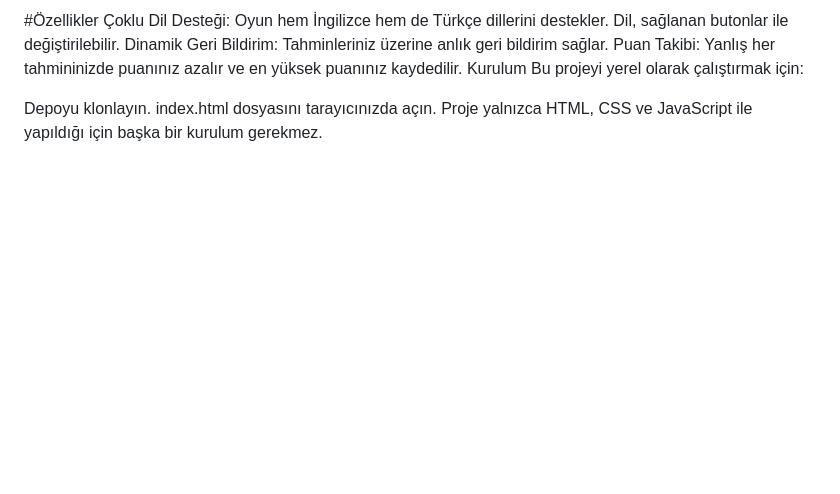
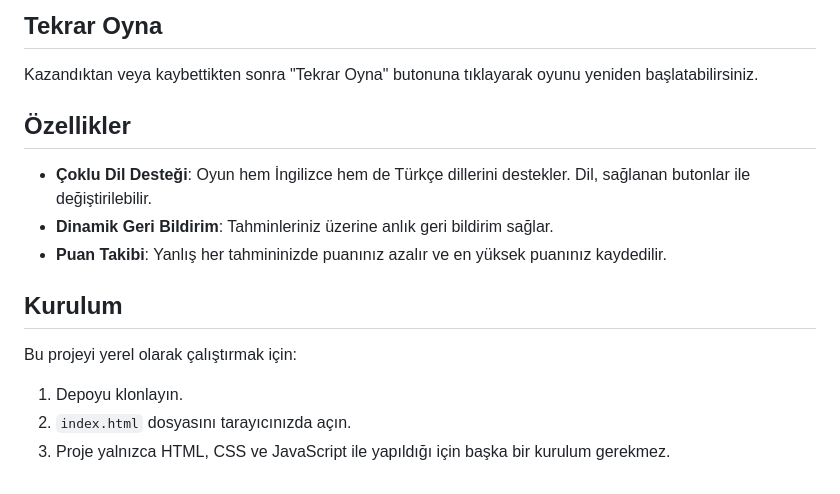
Before and after one commit to Seckinyuksekbas/multilanguage-guess-my-number, a Markdown page: README.md, the part around one of its changes. Rendered like a GitHub page; blank space fills up the shorter version.

```diff
--- a/README.md
+++ b/README.md
@@ -60,11 +65,18 @@ Bir Tahmin Yapın: 1 ile 20 arasında bir sayı girin ve tahmininizi onaylamak i
 
-#Özellikler
-Çoklu Dil Desteği: Oyun hem İngilizce hem de Türkçe dillerini destekler. Dil, sağlanan butonlar ile değiştirilebilir.
-Dinamik Geri Bildirim: Tahminleriniz üzerine anlık geri bildirim sağlar.
-Puan Takibi: Yanlış her tahmininizde puanınız azalır ve en yüksek puanınız kaydedilir.
-Kurulum
+## Tekrar Oyna
+
+Kazandıktan veya kaybettikten sonra "Tekrar Oyna" butonuna tıklayarak oyunu yeniden başlatabilirsiniz.
+
+## Özellikler
+
+- **Çoklu Dil Desteği**: Oyun hem İngilizce hem de Türkçe dillerini destekler. Dil, sağlanan butonlar ile değiştirilebilir.
+- **Dinamik Geri Bildirim**: Tahminleriniz üzerine anlık geri bildirim sağlar.
+- **Puan Takibi**: Yanlış her tahmininizde puanınız azalır ve en yüksek puanınız kaydedilir.
+
+## Kurulum
+
 Bu projeyi yerel olarak çalıştırmak için:
 
-Depoyu klonlayın.
-index.html dosyasını tarayıcınızda açın.
-Proje yalnızca HTML, CSS ve JavaScript ile yapıldığı için başka bir kurulum gerekmez.
+1. Depoyu klonlayın.
+2. `index.html` dosyasını tarayıcınızda açın.
+3. Proje yalnızca HTML, CSS ve JavaScript ile yapıldığı için başka bir kurulum gerekmez.
```
Also changed, not shown: other parts of README.md (+42 -37 lines).
